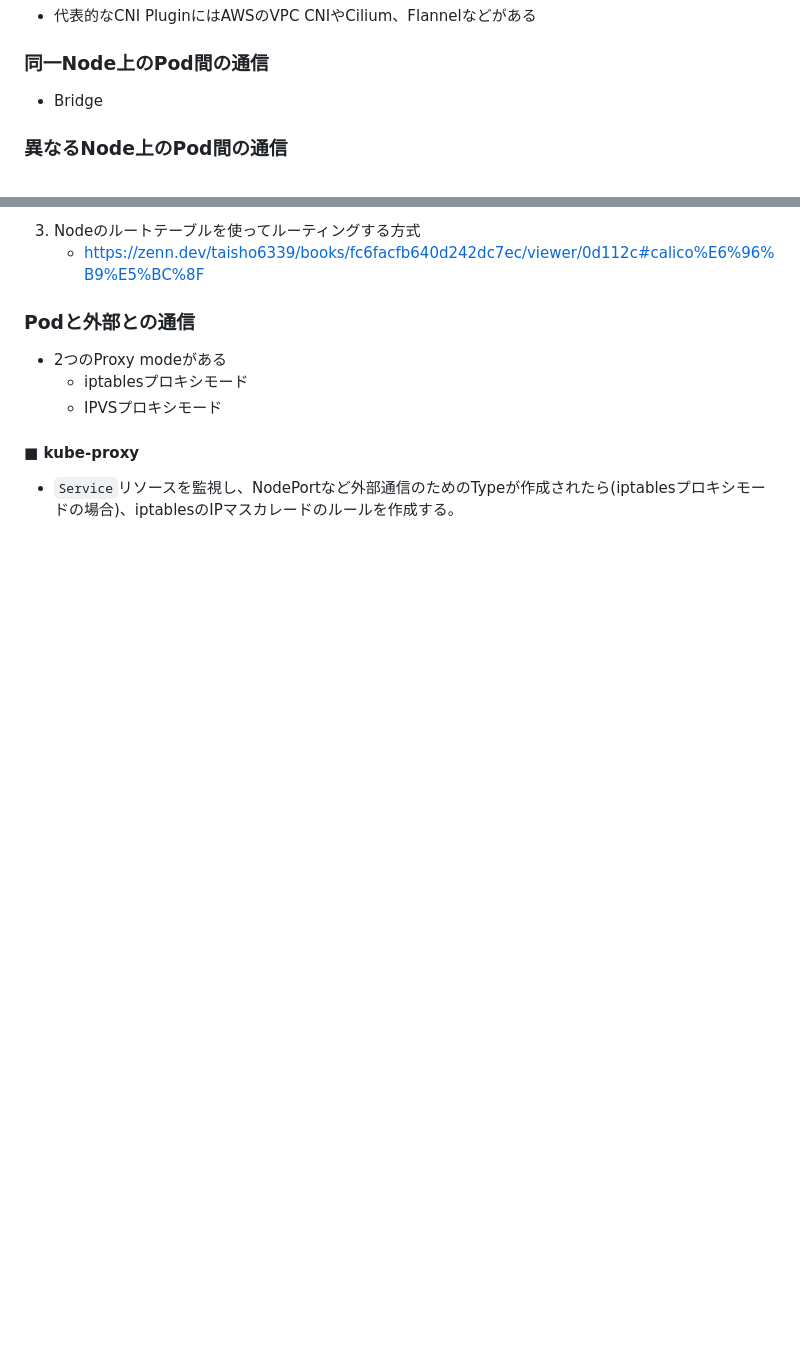
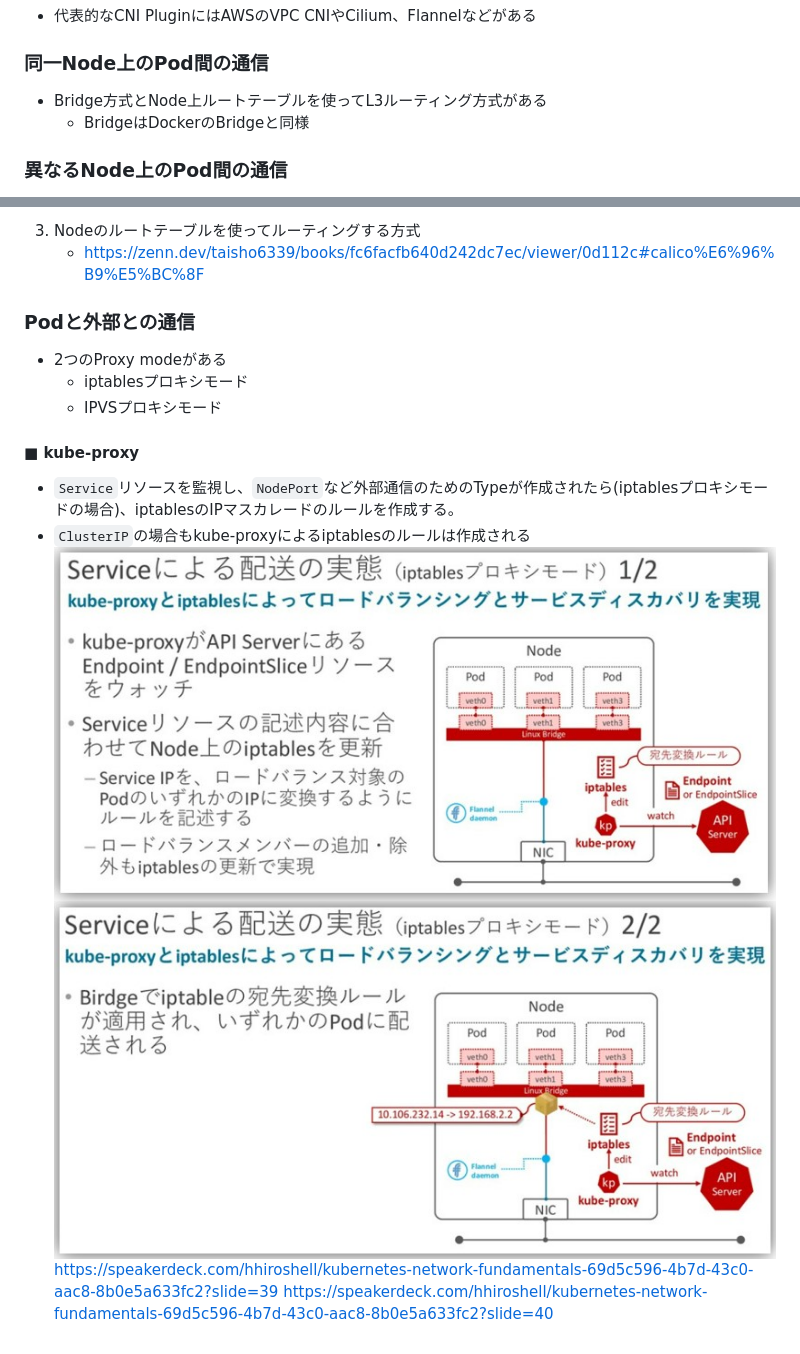
Before and after one commit to nutslove/Knowledges, a Markdown page: Kubernetes/KubernetesのNetworkについて.md, 2 parts joined by grey strips. GitHub-like rendering; pictures changed too: Kubernetes/image/kube-proxy1.jpg (added), Kubernetes/image/kube-proxy2.jpg (added); blank space fills up the shorter version.

Commit message:
modified

```diff
--- a/Kubernetes/KubernetesのNetworkについて.md
+++ b/Kubernetes/KubernetesのNetworkについて.md
@@ -29,7 +29,8 @@
 - 代表的なCNI PluginにはAWSのVPC CNIやCilium、Flannelなどがある
 
 ### 同一Node上のPod間の通信
-- Bridge
+- Bridge方式とNode上ルートテーブルを使ってL3ルーティング方式がある
+  - BridgeはDockerのBridgeと同様
 
 ### 異なるNode上のPod間の通信
 - 3つのTypeが存在する
@@ -50,4 +51,9 @@
   - iptablesプロキシモード
   - IPVSプロキシモード
 #### ■ kube-proxy
-- `Service`リソースを監視し、NodePortなど外部通信のためのTypeが作成されたら(iptablesプロキシモードの場合)、iptablesのIPマスカレードのルールを作成する。
+- `Service`リソースを監視し、`NodePort`など外部通信のためのTypeが作成されたら(iptablesプロキシモードの場合)、iptablesのIPマスカレードのルールを作成する。
+- `ClusterIP`の場合もkube-proxyによるiptablesのルールは作成される
+  ![kube-proxy1](image/kube-proxy1.jpg)
+  ![kube-proxy2](image/kube-proxy2.jpg)
+  https://speakerdeck.com/hhiroshell/kubernetes-network-fundamentals-69d5c596-4b7d-43c0-aac8-8b0e5a633fc2?slide=39
+  https://speakerdeck.com/hhiroshell/kubernetes-network-fundamentals-69d5c596-4b7d-43c0-aac8-8b0e5a633fc2?slide=40
```
Also changed, not shown: Kubernetes/k8s eventsの監視について.md (+1 -0 lines).
